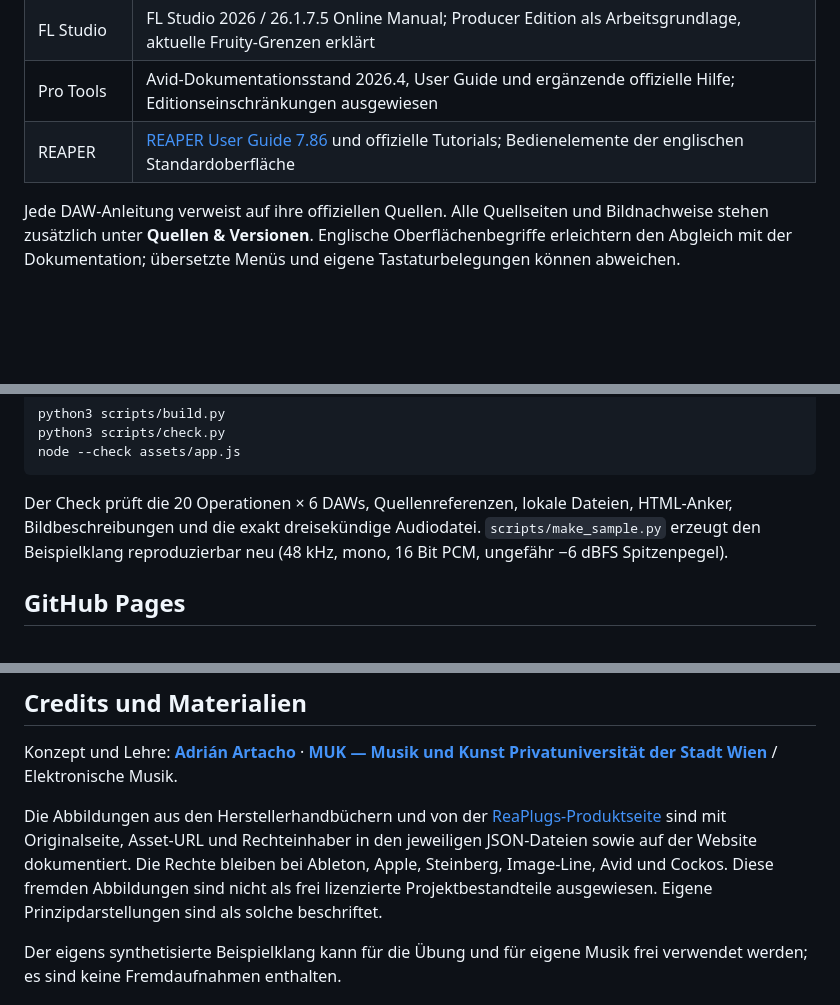
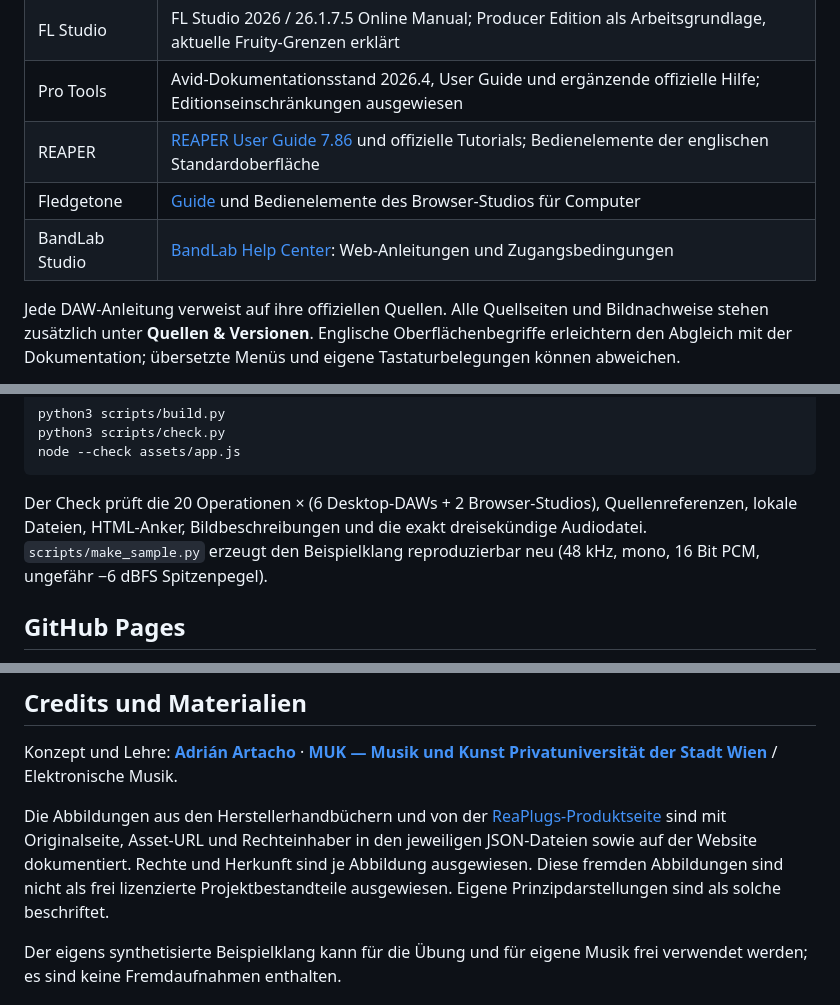
Before and after one commit to AdrianArtacho/DAW-basics, a Markdown page: README.md, 3 parts joined by grey strips. Rendered like a GitHub page; blank space fills up the shorter version.

````diff
--- a/README.md
+++ b/README.md
@@ -41,6 +48,8 @@ Recherche- und Prüfstand: **21. Oktober 2026** für Ableton Live, Logic Pro, Cu
 | FL Studio | FL Studio 2026 / 26.1.7.5 Online Manual; Producer Edition als Arbeitsgrundlage, aktuelle Fruity-Grenzen erklärt |
 | Pro Tools | Avid-Dokumentationsstand 2026.4, User Guide und ergänzende offizielle Hilfe; Editionseinschränkungen ausgewiesen |
 | REAPER | [REAPER User Guide 7.86](https://www.reaper.fm/userguide.php) und offizielle Tutorials; Bedienelemente der englischen Standardoberfläche |
+| Fledgetone | [Guide](https://fledgetone.com/guide/) und Bedienelemente des Browser-Studios für Computer |
+| BandLab Studio | [BandLab Help Center](https://help.bandlab.com/): Web-Anleitungen und Zugangsbedingungen |
 
 Jede DAW-Anleitung verweist auf ihre offiziellen Quellen. Alle Quellseiten und Bildnachweise stehen zusätzlich unter **Quellen & Versionen**. Englische Oberflächenbegriffe erleichtern den Abgleich mit der Dokumentation; übersetzte Menüs und eigene Tastaturbelegungen können abweichen.
 
@@ -81,7 +91,7 @@ python3 scripts/check.py
 node --check assets/app.js
 ```
 
-Der Check prüft die 20 Operationen × 6 DAWs, Quellenreferenzen, lokale Dateien, HTML-Anker, Bildbeschreibungen und die exakt dreisekündige Audiodatei. `scripts/make_sample.py` erzeugt den Beispielklang reproduzierbar neu (48 kHz, mono, 16 Bit PCM, ungefähr −6 dBFS Spitzenpegel).
+Der Check prüft die 20 Operationen × (6 Desktop-DAWs + 2 Browser-Studios), Quellenreferenzen, lokale Dateien, HTML-Anker, Bildbeschreibungen und die exakt dreisekündige Audiodatei. `scripts/make_sample.py` erzeugt den Beispielklang reproduzierbar neu (48 kHz, mono, 16 Bit PCM, ungefähr −6 dBFS Spitzenpegel).
 
 ## GitHub Pages
 
@@ -95,7 +105,7 @@ Für die erste Aktivierung: **Settings → Pages → Build and deployment → So
 
 Konzept und Lehre: **[Adrián Artacho](https://muk.ac.at/studienangebot/lehrende/details/adrian-artacho.html)** · **[MUK — Musik und Kunst Privatuniversität der Stadt Wien](https://muk.ac.at/)** / Elektronische Musik.
 
-Die Abbildungen aus den Herstellerhandbüchern und von der [ReaPlugs-Produktseite](https://www.reaper.fm/reaplugs/) sind mit Originalseite, Asset-URL und Rechteinhaber in den jeweiligen JSON-Dateien sowie auf der Website dokumentiert. Die Rechte bleiben bei Ableton, Apple, Steinberg, Image-Line, Avid und Cockos. Diese fremden Abbildungen sind nicht als frei lizenzierte Projektbestandteile ausgewiesen. Eigene Prinzipdarstellungen sind als solche beschriftet.
+Die Abbildungen aus den Herstellerhandbüchern und von der [ReaPlugs-Produktseite](https://www.reaper.fm/reaplugs/) sind mit Originalseite, Asset-URL und Rechteinhaber in den jeweiligen JSON-Dateien sowie auf der Website dokumentiert. Rechte und Herkunft sind je Abbildung ausgewiesen. Diese fremden Abbildungen sind nicht als frei lizenzierte Projektbestandteile ausgewiesen. Eigene Prinzipdarstellungen sind als solche beschriftet.
 
 Der eigens synthetisierte Beispielklang kann für die Übung und für eigene Musik frei verwendet werden; es sind keine Fremdaufnahmen enthalten.
 
````
Also changed, not shown: other parts of README.md (+12 -4 lines), assets/images/README.md (+5 -1 lines), artifacts/daw-basics-preview.jpg, 12 other files.
